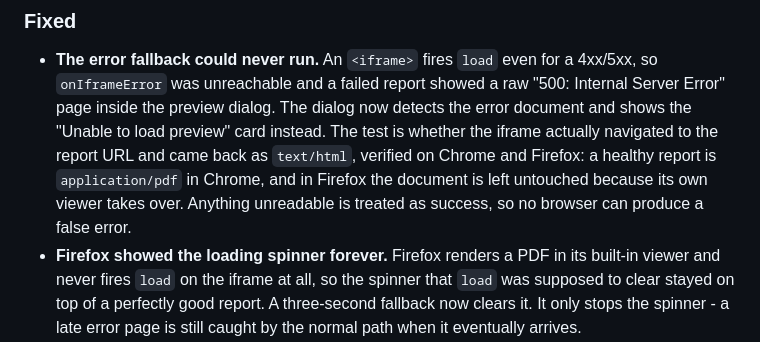
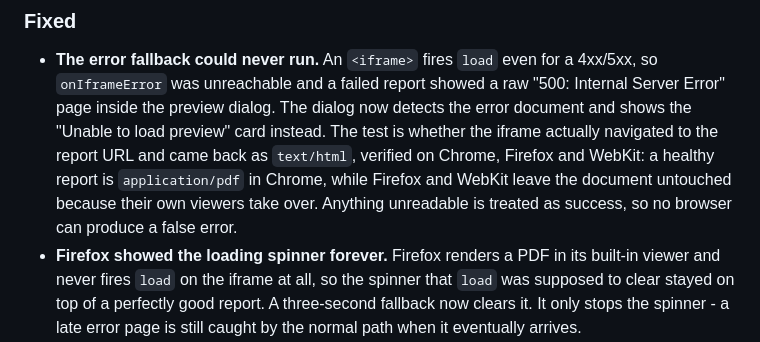
Before and after one commit to naimoudayet/odoo-pdf-preview-before-print, a Markdown page: CHANGELOG.md, the part around the change. GitHub-like rendering.

```diff
--- a/CHANGELOG.md
+++ b/CHANGELOG.md
@@ -13,10 +13,10 @@ Versions use Odoo's `<odoo_version>.<module_major>.<module_minor>.<module_patch>
   "500: Internal Server Error" page inside the preview dialog. The dialog now
   detects the error document and shows the "Unable to load preview" card
   instead. The test is whether the iframe actually navigated to the report URL
-  and came back as `text/html`, verified on Chrome and Firefox: a healthy report
-  is `application/pdf` in Chrome, and in Firefox the document is left untouched
-  because its own viewer takes over. Anything unreadable is treated as success,
-  so no browser can produce a false error.
+  and came back as `text/html`, verified on Chrome, Firefox and WebKit: a healthy
+  report is `application/pdf` in Chrome, while Firefox and WebKit leave the
+  document untouched because their own viewers take over. Anything unreadable is
+  treated as success, so no browser can produce a false error.
 - **Firefox showed the loading spinner forever.** Firefox renders a PDF in its
   built-in viewer and never fires `load` on the iframe at all, so the spinner
   that `load` was supposed to clear stayed on top of a perfectly good report.
```
Also changed, not shown: README.md (+8 -1 lines).
